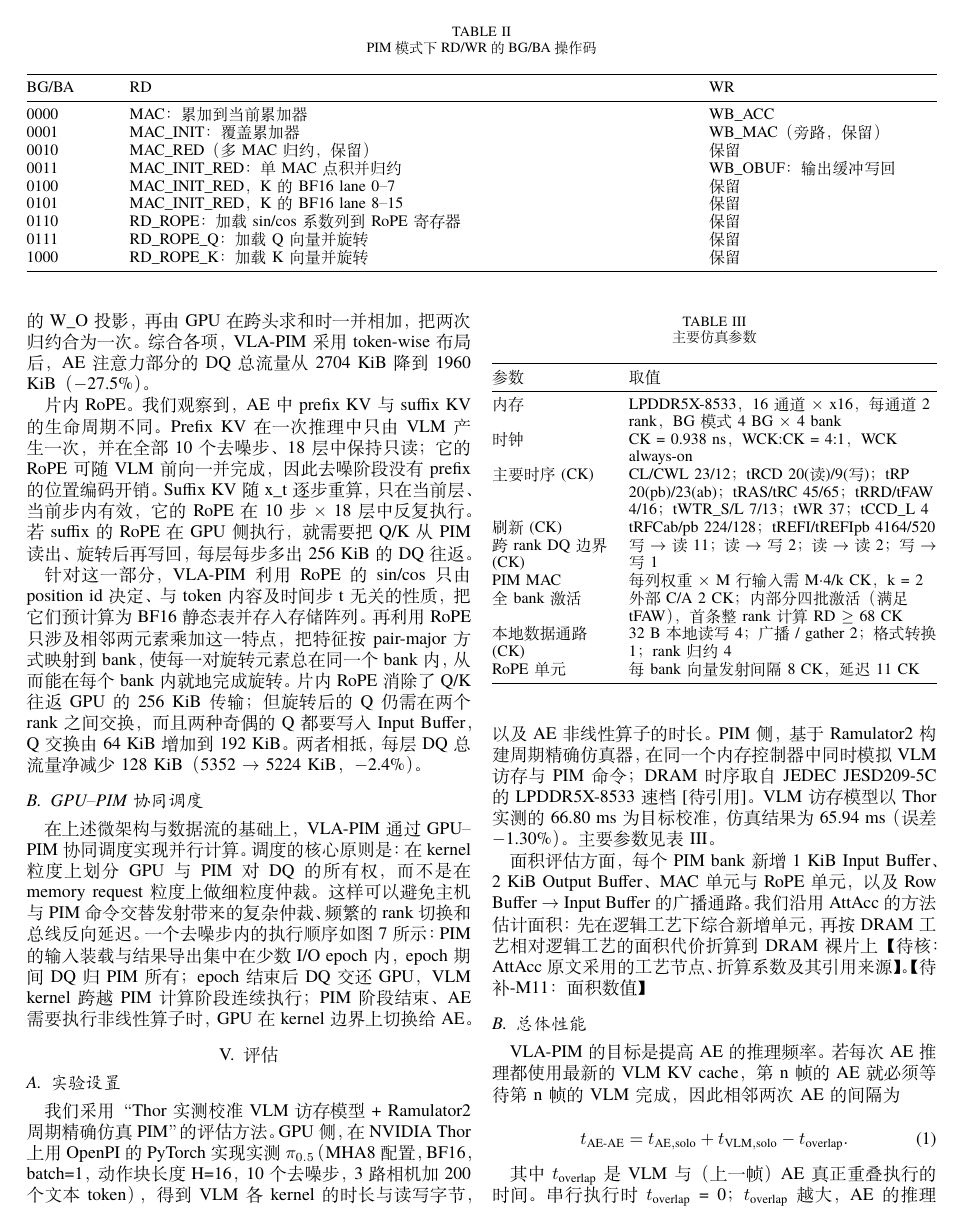
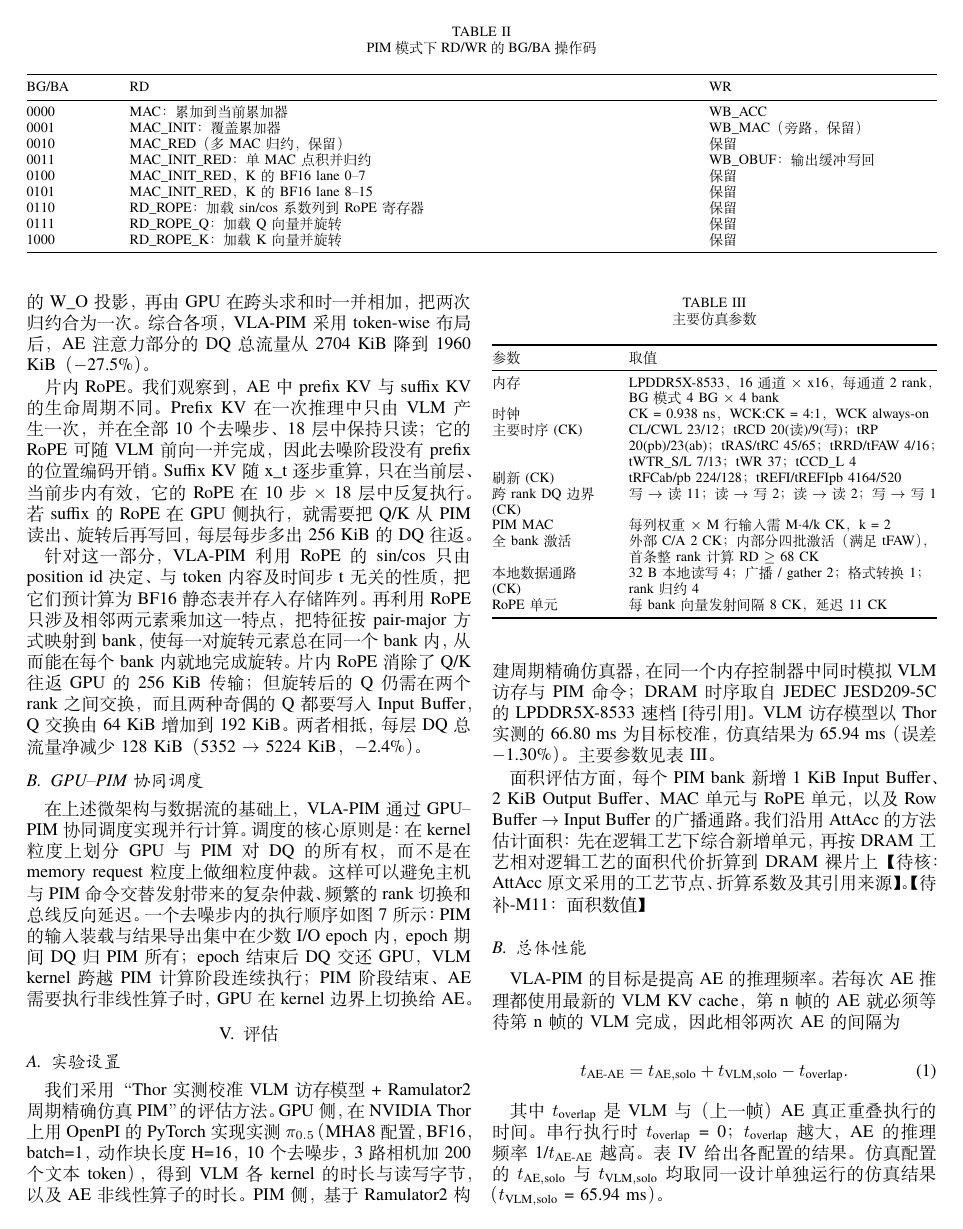
Before and after one commit to LXQLXQLXQLXQLXQ/VLA-PIM-paper, a LaTeX paper (conference_101719.tex, which reads tables/isa.tex, tables/sim-params.tex): page 4 of 6. Compiled offline with XeLaTeX; a missing font is replaced by an installed copy or a similar font; a LaTeX package or settings file that is missing is left out.

Commit message:
Match original IEEE English typography and table font sizes

```diff
--- a/conference_101719.tex
+++ b/conference_101719.tex
@@ -1,8 +1,15 @@
 % !TeX encoding = UTF-8
 % IEEE conference draft: original English/Chinese content; no figures.
-\RequirePackage[T1]{fontenc}
+\RequirePackage{iftex}
+% Preserve the original class's pdfLaTeX layout calculation before changing
+% only the text encoding needed for the bilingual draft.
+\ifPDFTeX\else
+  \RequirePackage[T1]{fontenc}
+\fi
 \documentclass[conference]{IEEEtran}
-\usepackage{iftex}
+\ifPDFTeX
+  \usepackage[T1]{fontenc}
+\fi
 \usepackage{cite}
 \usepackage{amsmath,amssymb,amsfonts}
 \usepackage{textcomp}
--- a/tables/isa.tex
+++ b/tables/isa.tex
@@ -3,7 +3,6 @@
 \centering
 \caption{PIM 模式下 RD/WR 的 BG/BA 操作码}
 \label{tab:isa}
-\small
 \begin{tabularx}{\textwidth}{@{}>{\raggedright\arraybackslash}p{0.09\textwidth} >{\raggedright\arraybackslash}X >{\raggedright\arraybackslash}p{0.25\textwidth}@{}}
 \toprule
 BG/BA & RD & WR \\
--- a/tables/sim-params.tex
+++ b/tables/sim-params.tex
@@ -3,7 +3,6 @@
 \centering
 \caption{主要仿真参数}
 \label{tab:sim-params}
-\small
 \begin{tabularx}{\linewidth}{@{}>{\raggedright\arraybackslash}p{0.26\linewidth} >{\raggedright\arraybackslash}X@{}}
 \toprule
 参数 & 取值 \\
```
Also changed, not shown: tables/performance.tex (+0 -1 lines), tables/pim-spec.tex (+0 -1 lines), conference_101719.pdf, 2 other files.
